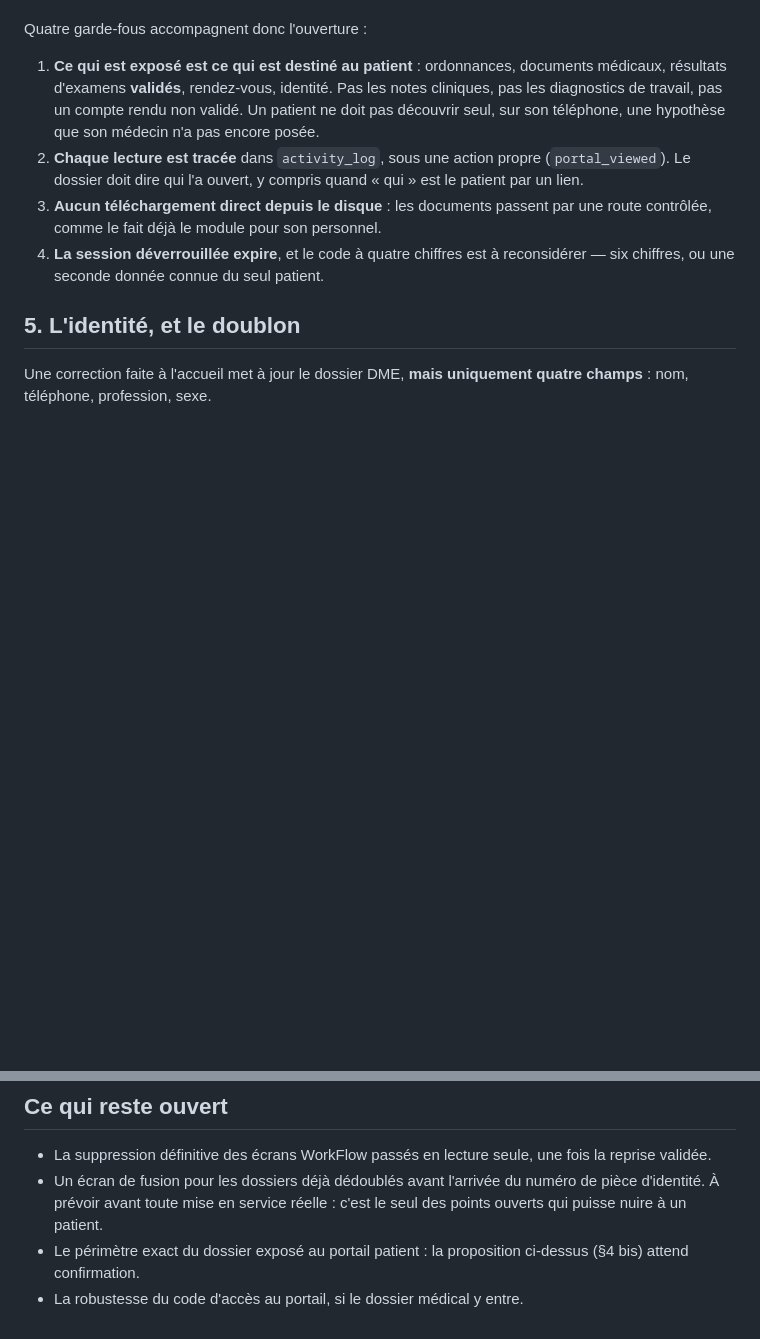
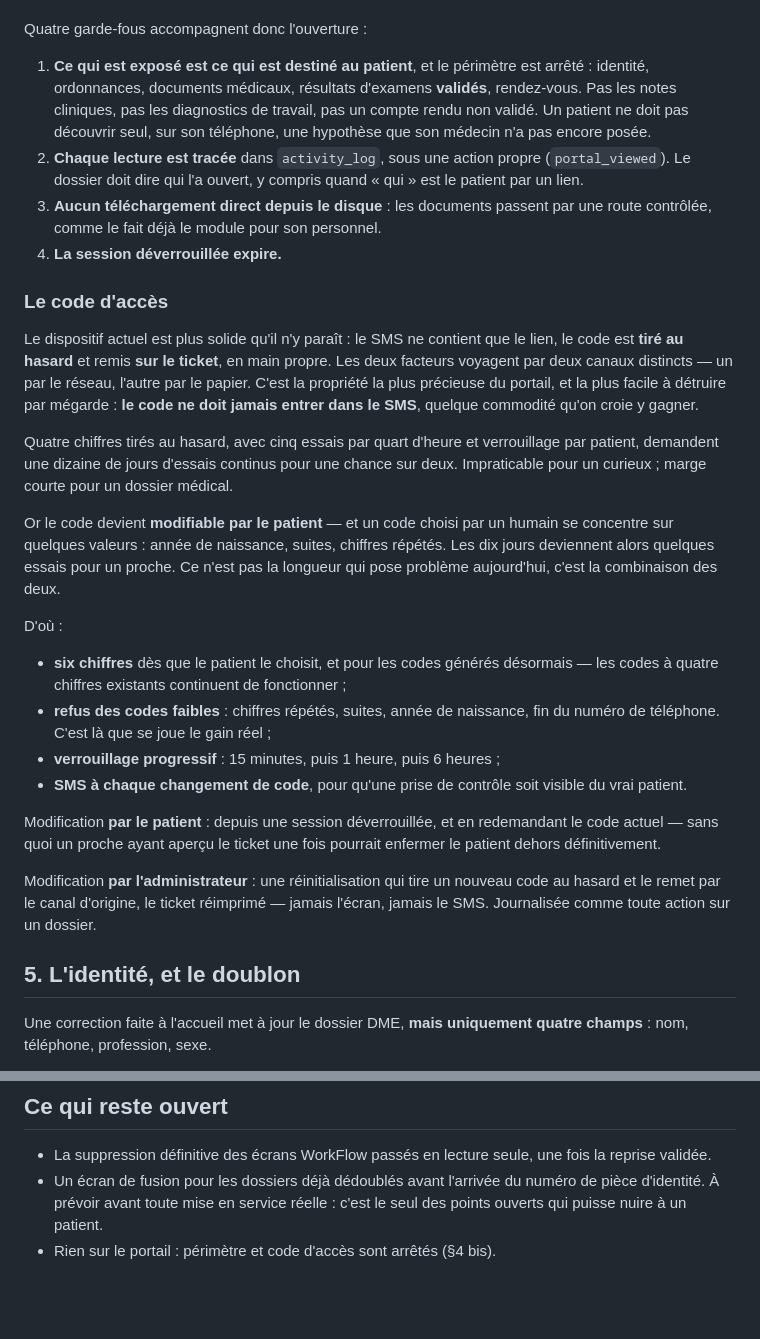
Before and after one commit to LoloGH/-keneya_wf-mod, a Markdown page: docs/v3.3.1-formulaires-dme.md, 2 parts joined by grey strips. Drawn GitHub-style; blank space fills up the shorter version.

Commit message:
Le code du portail passe a six chiffres, et se change
Le perimetre expose au patient est arrete : identite, ordonnances, documents
medicaux, resultats d'examens valides, rendez-vous.

Sur le code d'acces, le constat d'abord. Le dispositif est plus solide qu'il n'y
parait : le SMS ne porte que le lien, le code est tire au hasard et remis sur le
ticket, en main propre. Les deux facteurs voyagent par deux canaux distincts,
l'un par le reseau, l'autre par le papier. C'est la propriete la plus precieuse
du portail et la plus facile a detruire par megarde — le code ne doit jamais
entrer dans le SMS.

Quatre chiffres tires au hasard demandent une dizaine de jours d'essais continus
pour une chance sur deux. Impraticable pour un curieux, mais marge courte pour
un dossier medical. Et le code devenant modifiable par le patient, il cesse
d'etre tire au hasard : un code choisi par un humain se concentre sur l'annee de
naissance, les suites et les chiffres repetes. Les dix jours deviennent alors
quelques essais pour un proche.

D'ou six chiffres, le refus des codes faibles — c'est la que se joue le gain
reel, pas dans les deux chiffres de plus — un verrouillage progressif, et un SMS
a chaque changement pour qu'une prise de controle soit visible du vrai patient.

Le patient change son code depuis une session deverrouillee et en redonnant
l'actuel : sans cela, un proche ayant apercu le ticket une fois pourrait
enfermer le patient dehors definitivement. L'administrateur, lui, reinitialise
par le canal d'origine — le ticket reimprime, jamais l'ecran ni le SMS.

Co-Authored-By: Claude Opus 5 <noreply@anthropic.com>

```diff
--- a/docs/v3.3.1-formulaires-dme.md
+++ b/docs/v3.3.1-formulaires-dme.md
@@ -111,8 +111,9 @@ téléphone qui, à Kayes comme ailleurs, est parfois partagé.
 
 Quatre garde-fous accompagnent donc l'ouverture :
 
-1. **Ce qui est exposé est ce qui est destiné au patient** : ordonnances,
-   documents médicaux, résultats d'examens **validés**, rendez-vous, identité.
+1. **Ce qui est exposé est ce qui est destiné au patient**, et le périmètre est
+   arrêté : identité, ordonnances, documents médicaux, résultats d'examens
+   **validés**, rendez-vous.
    Pas les notes cliniques, pas les diagnostics de travail, pas un compte rendu
    non validé. Un patient ne doit pas découvrir seul, sur son téléphone, une
    hypothèse que son médecin n'a pas encore posée.
@@ -121,8 +122,46 @@ Quatre garde-fous accompagnent donc l'ouverture :
    « qui » est le patient par un lien.
 3. **Aucun téléchargement direct depuis le disque** : les documents passent par
    une route contrôlée, comme le fait déjà le module pour son personnel.
-4. **La session déverrouillée expire**, et le code à quatre chiffres est à
-   reconsidérer — six chiffres, ou une seconde donnée connue du seul patient.
+4. **La session déverrouillée expire.**
+
+### Le code d'accès
+
+Le dispositif actuel est plus solide qu'il n'y paraît : le SMS ne contient que
+le lien, le code est **tiré au hasard** et remis **sur le ticket**, en main
+propre. Les deux facteurs voyagent par deux canaux distincts — un par le
+réseau, l'autre par le papier. C'est la propriété la plus précieuse du portail,
+et la plus facile à détruire par mégarde : **le code ne doit jamais entrer dans
+le SMS**, quelque commodité qu'on croie y gagner.
+
+Quatre chiffres tirés au hasard, avec cinq essais par quart d'heure et
+verrouillage par patient, demandent une dizaine de jours d'essais continus pour
+une chance sur deux. Impraticable pour un curieux ; marge courte pour un
+dossier médical.
+
+Or le code devient **modifiable par le patient** — et un code choisi par un
+humain se concentre sur quelques valeurs : année de naissance, suites, chiffres
+répétés. Les dix jours deviennent alors quelques essais pour un proche. Ce
+n'est pas la longueur qui pose problème aujourd'hui, c'est la combinaison des
+deux.
+
+D'où :
+
+- **six chiffres** dès que le patient le choisit, et pour les codes générés
+  désormais — les codes à quatre chiffres existants continuent de fonctionner ;
+- **refus des codes faibles** : chiffres répétés, suites, année de naissance,
+  fin du numéro de téléphone. C'est là que se joue le gain réel ;
+- **verrouillage progressif** : 15 minutes, puis 1 heure, puis 6 heures ;
+- **SMS à chaque changement de code**, pour qu'une prise de contrôle soit
+  visible du vrai patient.
+
+Modification **par le patient** : depuis une session déverrouillée, et en
+redemandant le code actuel — sans quoi un proche ayant aperçu le ticket une
+fois pourrait enfermer le patient dehors définitivement.
+
+Modification **par l'administrateur** : une réinitialisation qui tire un
+nouveau code au hasard et le remet par le canal d'origine, le ticket
+réimprimé — jamais l'écran, jamais le SMS. Journalisée comme toute action sur
+un dossier.
 
 ## 5. L'identité, et le doublon
 
@@ -210,6 +249,4 @@ Chaque étape est livrable seule et se valide seule.
 - Un écran de fusion pour les dossiers déjà dédoublés avant l'arrivée du numéro
   de pièce d'identité. À prévoir avant toute mise en service réelle : c'est le
   seul des points ouverts qui puisse nuire à un patient.
-- Le périmètre exact du dossier exposé au portail patient : la proposition
-  ci-dessus (§4 bis) attend confirmation.
-- La robustesse du code d'accès au portail, si le dossier médical y entre.
+- Rien sur le portail : périmètre et code d'accès sont arrêtés (§4 bis).
```
